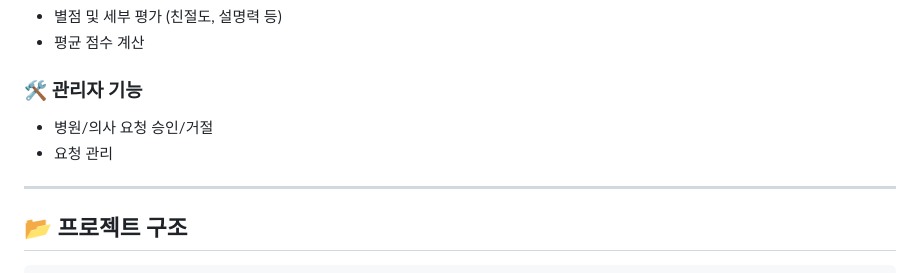
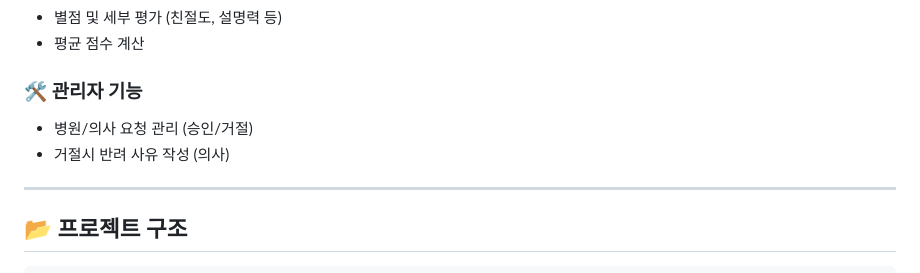
Before and after one commit to CLD-05/team6-DocRate, a Markdown page: README.md, the part around the change. GitHub-like rendering.

Commit message:
Update README.md
주요 기능 - 관리자 기능 수정

```diff
--- a/README.md
+++ b/README.md
@@ -67,8 +67,8 @@ Spring Boot (Backend)
 - 평균 점수 계산
 
 ### 🛠 관리자 기능
-- 병원/의사 요청 승인/거절
-- 요청 관리
+- 병원/의사 요청 관리 (승인/거절)
+- 거절시 반려 사유 작성 (의사)
 
 ---
 
```
